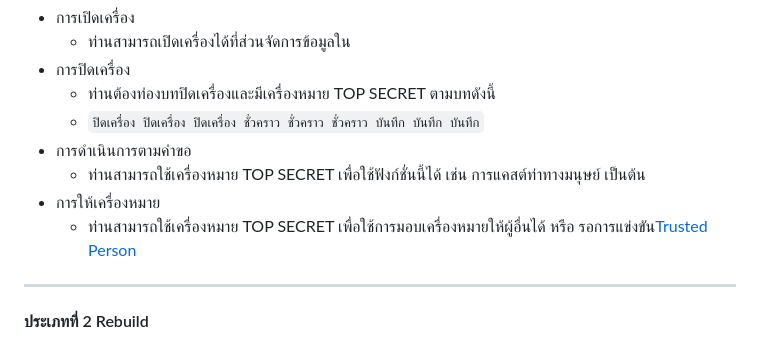
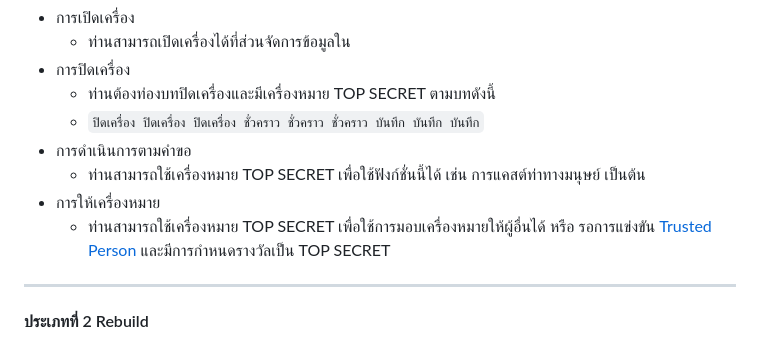
Before and after one commit to ArplaneCorporation/pages, a Markdown page: TOS/th.md, the part around the change. Drawn GitHub-style.

```diff
--- a/TOS/th.md
+++ b/TOS/th.md
@@ -51,7 +51,7 @@
 - การดำเนินการตามคำขอ
   - ท่านสามารถใช้เครื่องหมาย TOP SECRET เพื่อใช้ฟังก์ชั่นนี้ได้ เช่น การแคสต์ท่าทางมนุษย์ เป็นต้น
 - การให้เครื่องหมาย
-  - ท่านสามารถใช้เครื่องหมาย TOP SECRET เพื่อใช้การมอบเครื่องหมายให้ผู้อื่นได้ หรือ รอการแข่งขัน[Trusted Person](tp_th.md)
+  - ท่านสามารถใช้เครื่องหมาย TOP SECRET เพื่อใช้การมอบเครื่องหมายให้ผู้อื่นได้ หรือ รอการแข่งขัน [Trusted Person](tp_th.md) และมีการกำหนดรางวัลเป็น TOP SECRET
 ---
 #### ประเภทที่ 2 Rebuild
 ทำหน้าที่เหมือนกันกับเวอร์ชั่น Stable แต่จะมีควาเป็นส่วนตัวเพิ่มขึ้นและมีฟังก์ชั่นเพิ่มมากขึ้น
```
